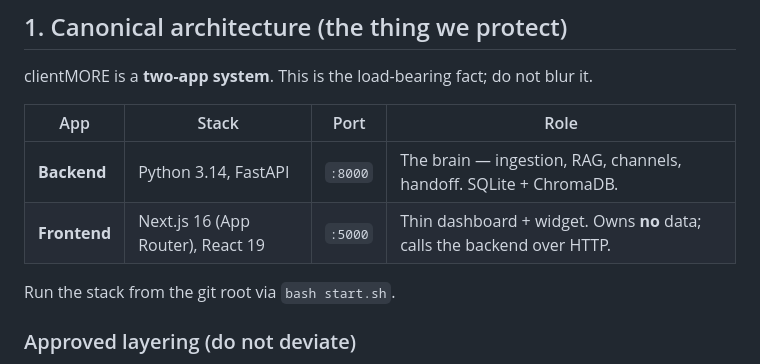
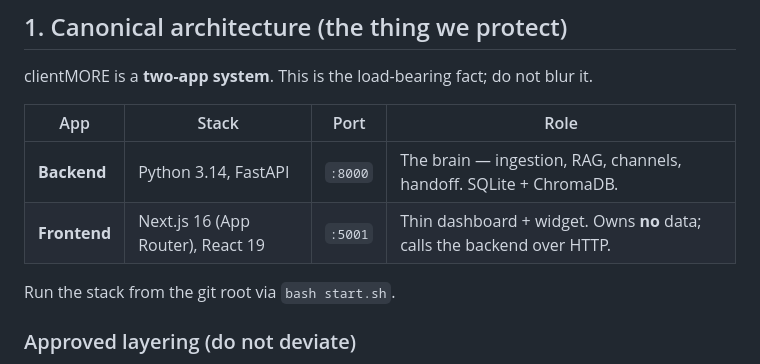
Before and after one commit to MahmoudAlmodalal/MoreClient, a Markdown page: ARCHITECTURE_ALIGNMENT_REPORT.md, the part around the change. Rendered like a GitHub page.

Commit message:
Fix: Update ARCHITECTURE_ALIGNMENT_REPORT.md to reflect port 5001

```diff
--- a/ARCHITECTURE_ALIGNMENT_REPORT.md
+++ b/ARCHITECTURE_ALIGNMENT_REPORT.md
@@ -16,7 +16,7 @@ clientMORE is a **two-app system**. This is the load-bearing fact; do not blur i
 | App | Stack | Port | Role |
 |---|---|---|---|
 | **Backend** | Python 3.14, FastAPI | `:8000` | The brain — ingestion, RAG, channels, handoff. SQLite + ChromaDB. |
-| **Frontend** | Next.js 16 (App Router), React 19 | `:5000` | Thin dashboard + widget. Owns **no** data; calls the backend over HTTP. |
+| **Frontend** | Next.js 16 (App Router), React 19 | `:5001` | Thin dashboard + widget. Owns **no** data; calls the backend over HTTP. |
 
 Run the stack from the git root via `bash start.sh`.
 
```
